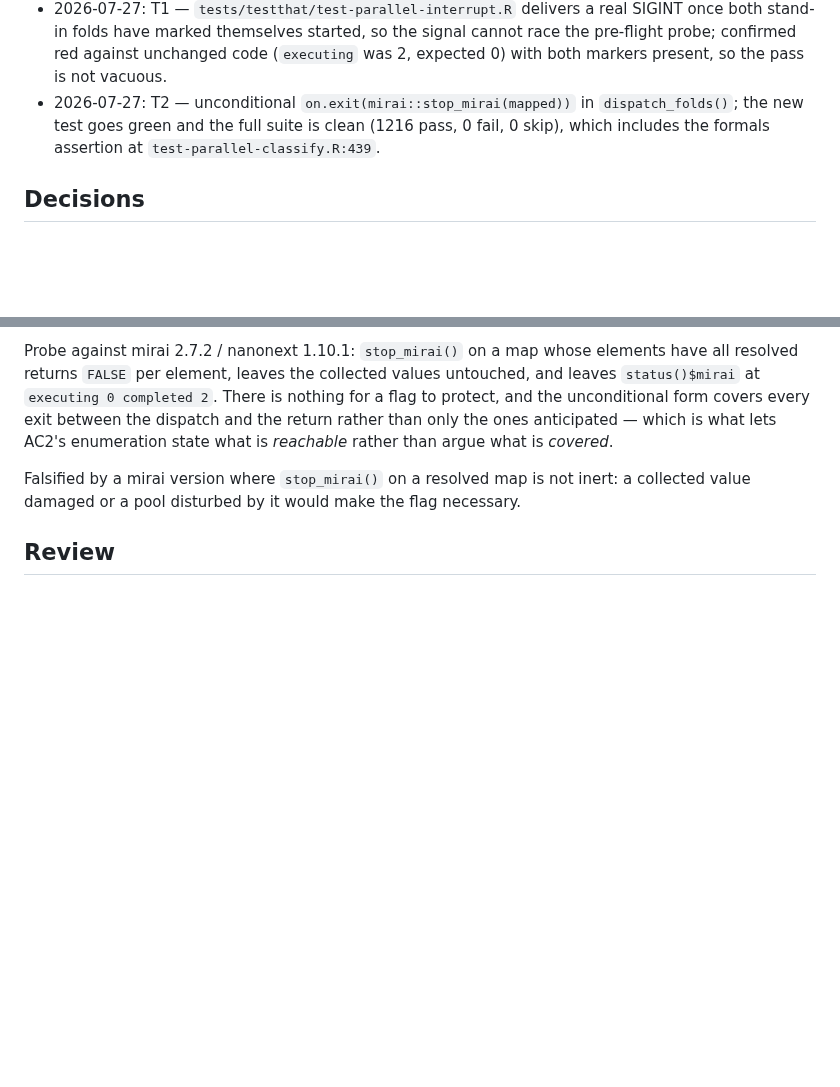
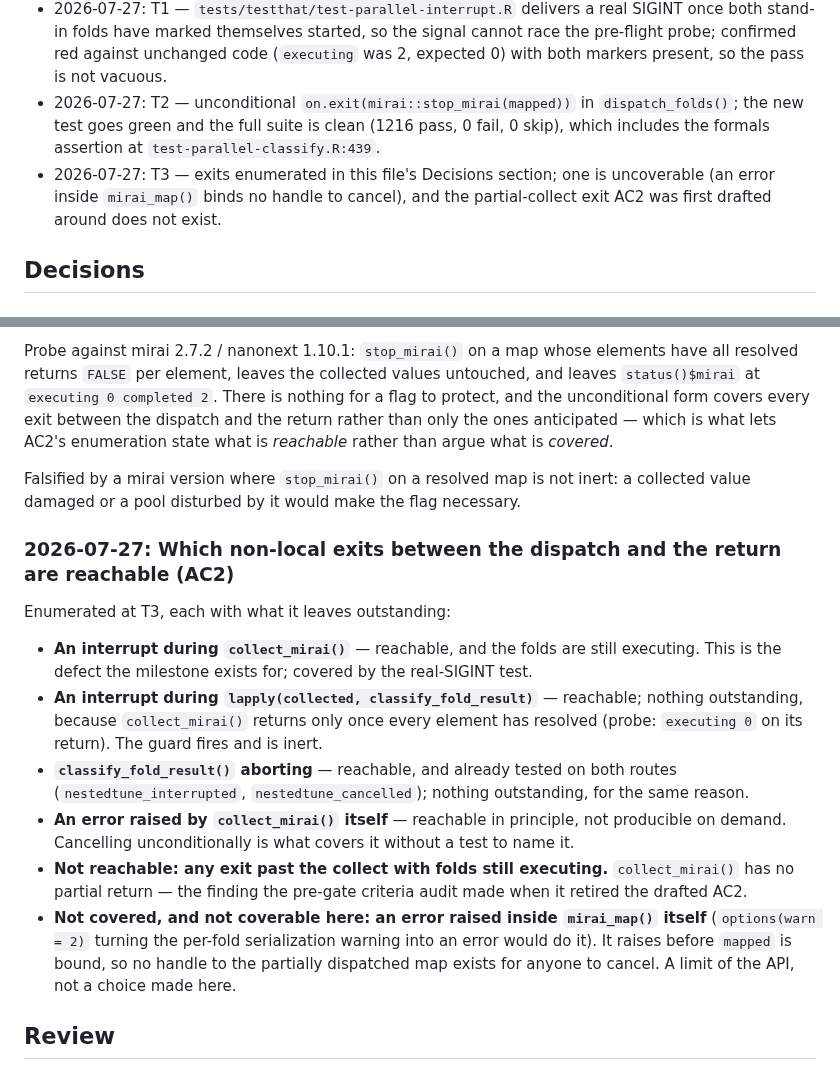
Before and after one commit to jmgirard/nestedtune, a Markdown page: cairn/milestones/M15-interrupt-leaves-no-work.md, 2 parts joined by grey strips. GitHub-like rendering; blank space fills up the shorter version.

Commit message:
M15 T3: enumerate the non-local exits between dispatch and return

```diff
--- a/cairn/milestones/M15-interrupt-leaves-no-work.md
+++ b/cairn/milestones/M15-interrupt-leaves-no-work.md
@@ -91,6 +91,7 @@ comment needs work. All test-suite diagnosability work → M14.
 - 2026-07-27: question gate settled both open choices — unconditional cancel on every exit, and a real-SIGINT test over stand-in folds rather than a simulated unwind.
 - 2026-07-27: T1 — `tests/testthat/test-parallel-interrupt.R` delivers a real SIGINT once both stand-in folds have marked themselves started, so the signal cannot race the pre-flight probe; confirmed red against unchanged code (`executing` was 2, expected 0) with both markers present, so the pass is not vacuous.
 - 2026-07-27: T2 — unconditional `on.exit(mirai::stop_mirai(mapped))` in `dispatch_folds()`; the new test goes green and the full suite is clean (1216 pass, 0 fail, 0 skip), which includes the formals assertion at `test-parallel-classify.R:439`.
+- 2026-07-27: T3 — exits enumerated in this file's Decisions section; one is uncoverable (an error inside `mirai_map()` binds no handle to cancel), and the partial-collect exit AC2 was first drafted around does not exist.
 
 ## Decisions
 
@@ -112,4 +113,29 @@ what is *covered*.
 Falsified by a mirai version where `stop_mirai()` on a resolved map is not inert:
 a collected value damaged or a pool disturbed by it would make the flag necessary.
 
+### 2026-07-27: Which non-local exits between the dispatch and the return are reachable (AC2)
+
+Enumerated at T3, each with what it leaves outstanding:
+
+- **An interrupt during `collect_mirai()`** — reachable, and the folds are still
+  executing. This is the defect the milestone exists for; covered by the
+  real-SIGINT test.
+- **An interrupt during `lapply(collected, classify_fold_result)`** — reachable;
+  nothing outstanding, because `collect_mirai()` returns only once every element
+  has resolved (probe: `executing 0` on its return). The guard fires and is inert.
+- **`classify_fold_result()` aborting** — reachable, and already tested on both
+  routes (`nestedtune_interrupted`, `nestedtune_cancelled`); nothing outstanding,
+  for the same reason.
+- **An error raised by `collect_mirai()` itself** — reachable in principle, not
+  producible on demand. Cancelling unconditionally is what covers it without a
+  test to name it.
+- **Not reachable: any exit past the collect with folds still executing.**
+  `collect_mirai()` has no partial return — the finding the pre-gate criteria
+  audit made when it retired the drafted AC2.
+- **Not covered, and not coverable here: an error raised inside `mirai_map()`
+  itself** (`options(warn = 2)` turning the per-fold serialization warning into
+  an error would do it). It raises before `mapped` is bound, so no handle to the
+  partially dispatched map exists for anyone to cancel. A limit of the API, not
+  a choice made here.
+
 ## Review
```
Also changed, not shown: other parts of cairn/milestones/M15-interrupt-leaves-no-work.md (+1 -1 lines).
